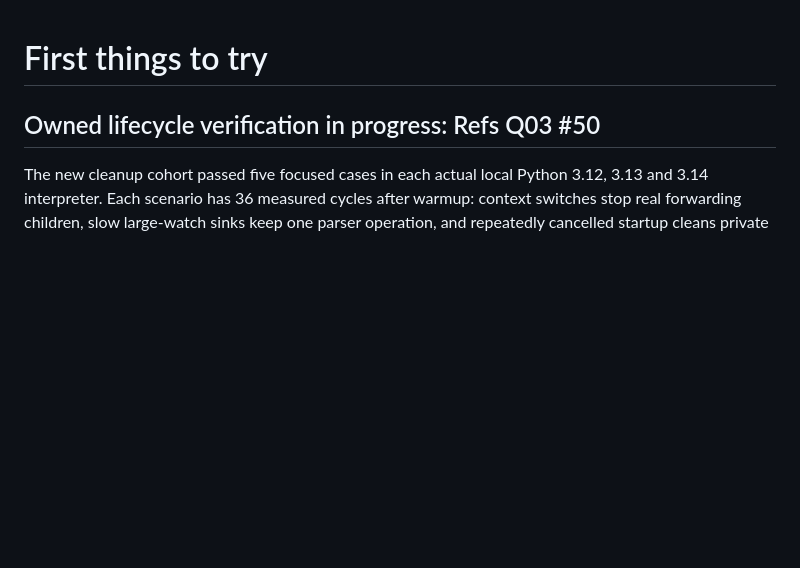
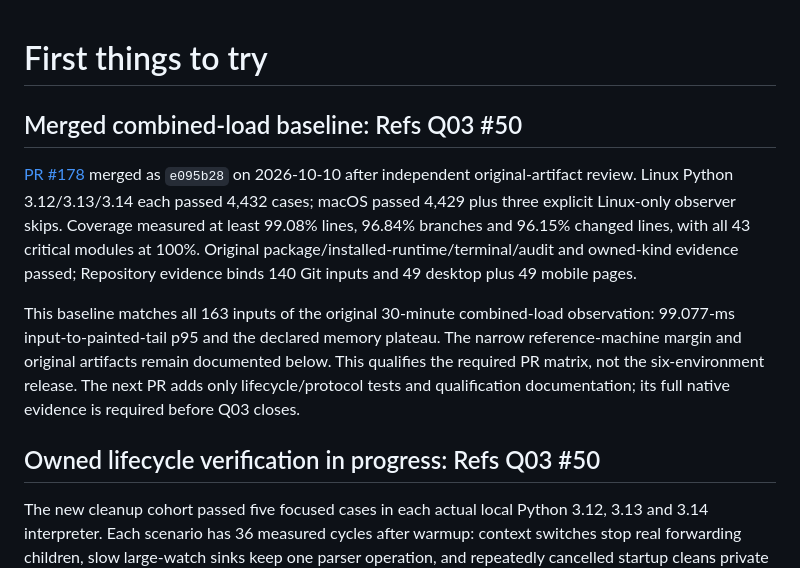
Before and after one commit to carloshm91/kuberich, a Markdown page: docs/first-preview.md, the part around the change. Rendered like a GitHub page; blank space fills up the shorter version.

```diff
--- a/docs/first-preview.md
+++ b/docs/first-preview.md
@@ -1,4 +1,21 @@
 # First things to try
+
+## Merged combined-load baseline: Refs Q03 #50
+
+[PR #178](https://github.com/carloshm91/kuberich/pull/178) merged as `e095b28`
+on 2026-10-10 after independent original-artifact review. Linux Python
+3.12/3.13/3.14 each passed 4,432 cases; macOS passed 4,429 plus three explicit
+Linux-only observer skips. Coverage measured at least 99.08% lines, 96.84%
+branches and 96.15% changed lines, with all 43 critical modules at 100%.
+Original package/installed-runtime/terminal/audit and owned-kind evidence passed;
+Repository evidence binds 140 Git inputs and 49 desktop plus 49 mobile pages.
+
+This baseline matches all 163 inputs of the original 30-minute combined-load
+observation: 99.077-ms input-to-painted-tail p95 and the declared memory plateau.
+The narrow reference-machine margin and original artifacts remain documented
+below. This qualifies the required PR matrix, not the six-environment release.
+The next PR adds only lifecycle/protocol tests and qualification documentation;
+its full native evidence is required before Q03 closes.
 
 ## Owned lifecycle verification in progress: Refs Q03 #50
 
```
Also changed, not shown: docs/acceptance/combined-workload-progress.md (+11 -0 lines).
